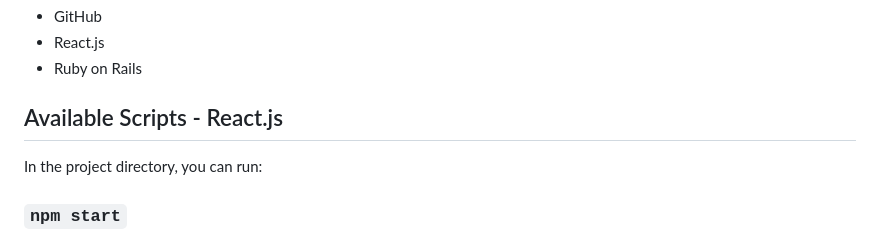
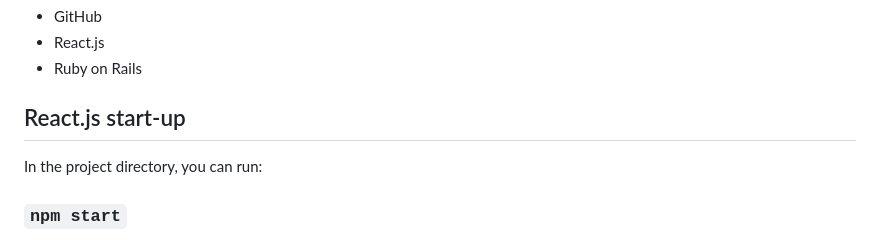
Before and after one commit to dbrown13/phase-5-project, a Markdown page: README.md, the part around the change. Drawn GitHub-style.

```diff
--- a/README.md
+++ b/README.md
@@ -19,7 +19,7 @@ The setup steps expect the following tools installed:
 * React.js
 * Ruby on Rails
 
-## Available Scripts - React.js
+## React.js start-up
 
 In the project directory, you can run:
 
```
